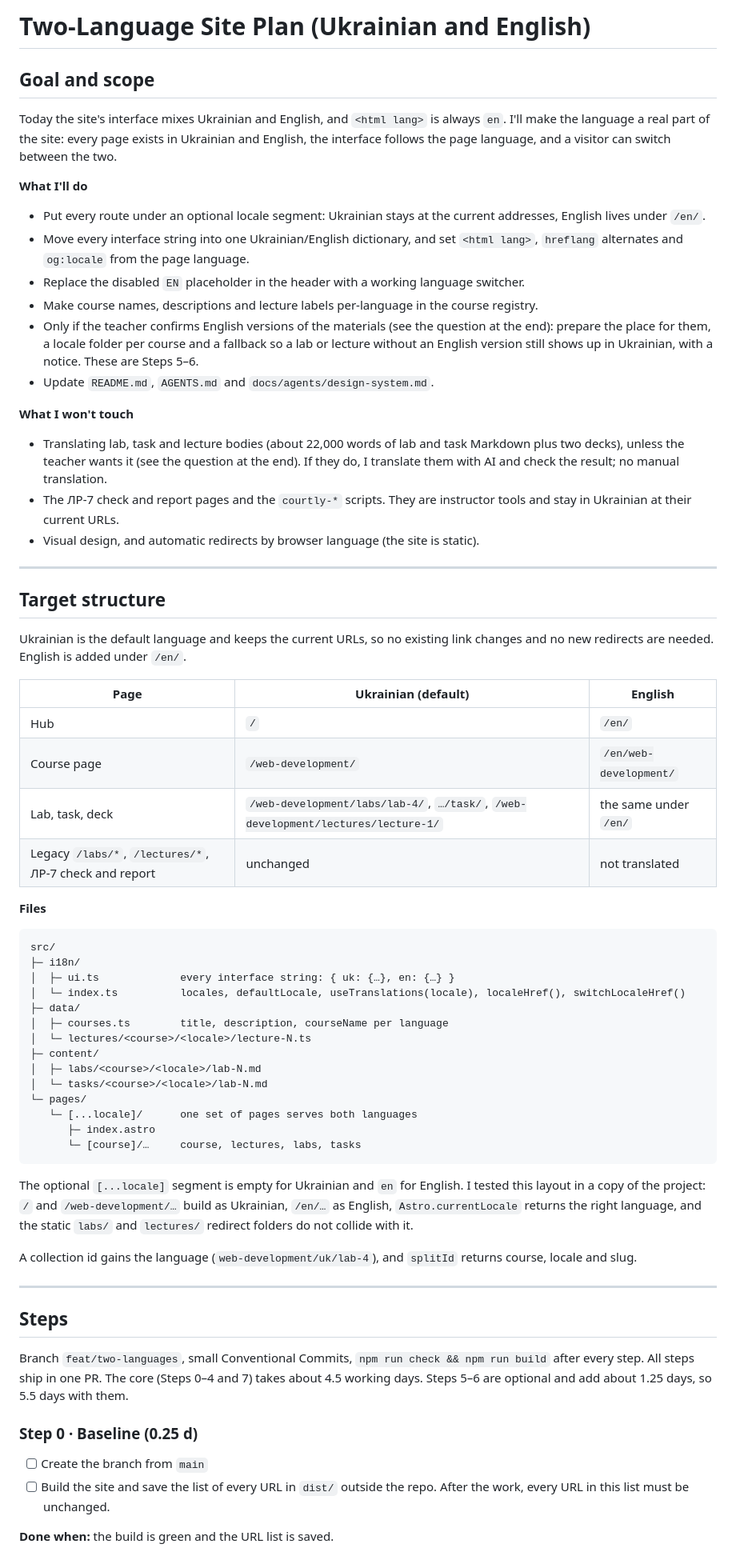
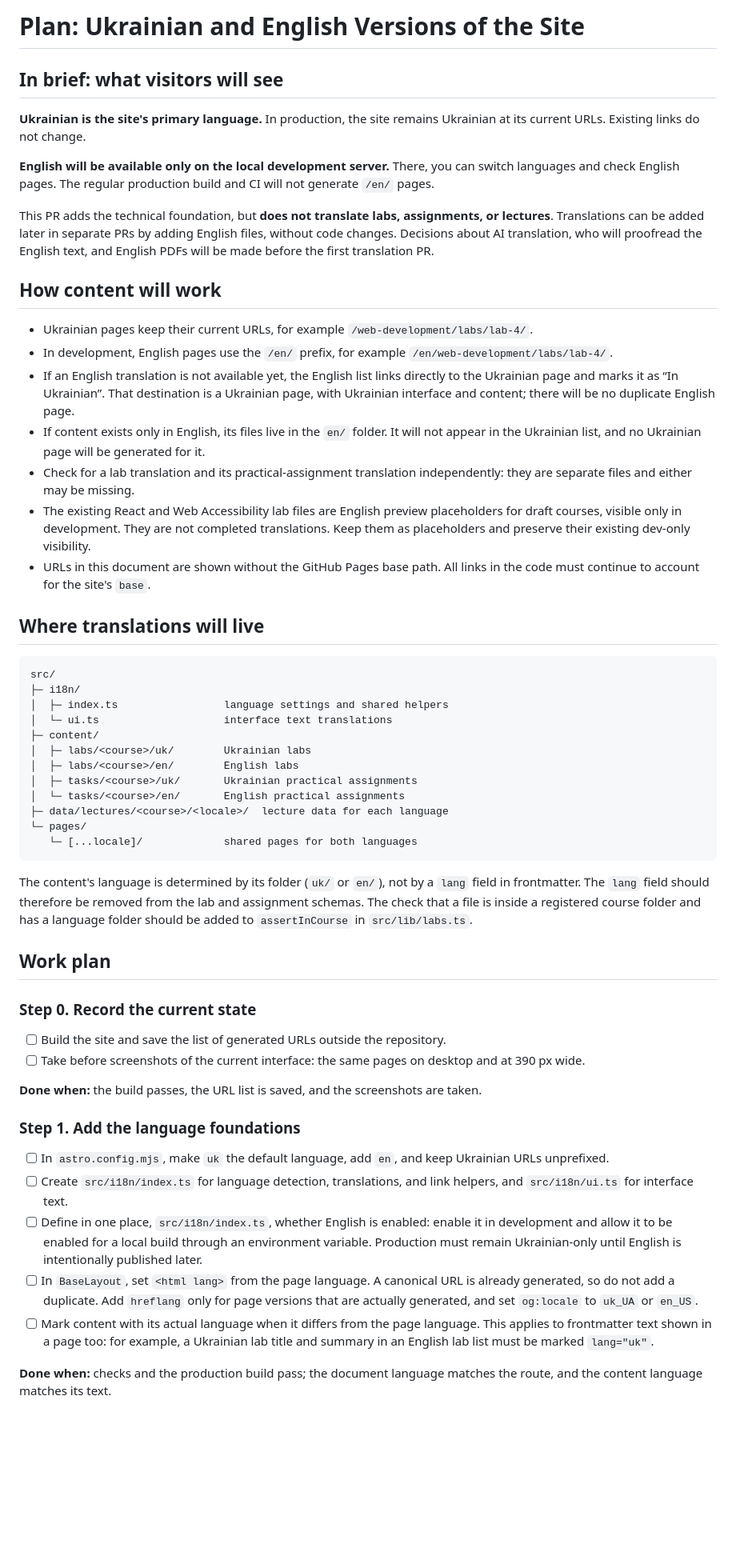
Before and after one commit to denysmatsevych/web-development-2026, a Markdown page: docs/two-languages-plan.md, the part around one of its changes. Shown at 80% size. Drawn GitHub-style; blank space fills up the shorter version.

Commit message:
docs: clarify two-language plan

````diff
--- a/docs/two-languages-plan.md
+++ b/docs/two-languages-plan.md
@@ -1,70 +1,58 @@
-# Two-Language Site Plan (Ukrainian and English)
+# Plan: Ukrainian and English Versions of the Site
 
-## Goal and scope
+## In brief: what visitors will see
 
-Today the site's interface mixes Ukrainian and English, and `<html lang>` is always `en`. I'll make the language a real part of the site: every page exists in Ukrainian and English, the interface follows the page language, and a visitor can switch between the two.
+**Ukrainian is the site's primary language.** In production, the site remains Ukrainian at its current URLs. Existing links do not change.
 
-**What I'll do**
+**English will be available only on the local development server.** There, you can switch languages and check English pages. The regular production build and CI will not generate `/en/` pages.
 
-- Put every route under an optional locale segment: Ukrainian stays at the current addresses, English lives under `/en/`.
-- Move every interface string into one Ukrainian/English dictionary, and set `<html lang>`, `hreflang` alternates and `og:locale` from the page language.
-- Replace the disabled `EN` placeholder in the header with a working language switcher.
-- Make course names, descriptions and lecture labels per-language in the course registry.
-- Only if the teacher confirms English versions of the materials (see the question at the end): prepare the place for them, a locale folder per course and a fallback so a lab or lecture without an English version still shows up in Ukrainian, with a notice. These are Steps 5–6.
-- Update `README.md`, `AGENTS.md` and `docs/agents/design-system.md`.
+This PR adds the technical foundation, but **does not translate labs, assignments, or lectures**. Translations can be added later in separate PRs by adding English files, without code changes. Decisions about AI translation, who will proofread the English text, and English PDFs will be made before the first translation PR.
 
-**What I won't touch**
+## How content will work
 
-- Translating lab, task and lecture bodies (about 22,000 words of lab and task Markdown plus two decks), unless the teacher wants it (see the question at the end). If they do, I translate them with AI and check the result; no manual translation.
-- The ЛР-7 check and report pages and the `courtly-*` scripts. They are instructor tools and stay in Ukrainian at their current URLs.
-- Visual design, and automatic redirects by browser language (the site is static).
+- Ukrainian pages keep their current URLs, for example `/web-development/labs/lab-4/`.
+- In development, English pages use the `/en/` prefix, for example `/en/web-development/labs/lab-4/`.
+- If an English translation is not available yet, the English list links directly to the Ukrainian page and marks it as “In Ukrainian”. That destination is a Ukrainian page, with Ukrainian interface and content; there will be no duplicate English page.
+- If content exists only in English, its files live in the `en/` folder. It will not appear in the Ukrainian list, and no Ukrainian page will be generated for it.
+- Check for a lab translation and its practical-assignment translation independently: they are separate files and either may be missing.
+- The existing React and Web Accessibility lab files are English preview placeholders for draft courses, visible only in development. They are not completed translations. Keep them as placeholders and preserve their existing dev-only visibility.
+- URLs in this document are shown without the GitHub Pages base path. All links in the code must continue to account for the site's `base`.
 
----
+## Where translations will live
 
-## Target structure
-
-Ukrainian is the default language and keeps the current URLs, so no existing link changes and no new redirects are needed. English is added under `/en/`.
-
-| Page                                                   | Ukrainian (default)                                                               | English                |
-| ------------------------------------------------------ | --------------------------------------------------------------------------------- | ---------------------- |
-| Hub                                                    | `/`                                                                               | `/en/`                 |
-| Course page                                            | `/web-development/`                                                               | `/en/web-development/` |
-| Lab, task, deck                                        | `/web-development/labs/lab-4/`, `…/task/`, `/web-development/lectures/lecture-1/` | the same under `/en/`  |
-| Legacy `/labs/*`, `/lectures/*`, ЛР-7 check and report | unchanged                                                                         | not translated         |
-
-**Files**
-
-```
+```text
 src/
 ├─ i18n/
-│  ├─ ui.ts             every interface string: { uk: {…}, en: {…} }
-│  └─ index.ts          locales, defaultLocale, useTranslations(locale), localeHref(), switchLocaleHref()
-├─ data/
-│  ├─ courses.ts        title, description, courseName per language
-│  └─ lectures/<course>/<locale>/lecture-N.ts
+│  ├─ index.ts                 language settings and shared helpers
+│  └─ ui.ts                    interface text translations
 ├─ content/
-│  ├─ labs/<course>/<locale>/lab-N.md
-│  └─ tasks/<course>/<locale>/lab-N.md
+│  ├─ labs/<course>/uk/        Ukrainian labs
+│  ├─ labs/<course>/en/        English labs
+│  ├─ tasks/<course>/uk/       Ukrainian practical assignments
+│  └─ tasks/<course>/en/       English practical assignments
+├─ data/lectures/<course>/<locale>/  lecture data for each language
 └─ pages/
-   └─ [...locale]/      one set of pages serves both languages
-      ├─ index.astro
-      └─ [course]/…     course, lectures, labs, tasks
+   └─ [...locale]/             shared pages for both languages
 ```
 
-The optional `[...locale]` segment is empty for Ukrainian and `en` for English. I tested this layout in a copy of the project: `/` and `/web-development/…` build as Ukrainian, `/en/…` as English, `Astro.currentLocale` returns the right language, and the static `labs/` and `lectures/` redirect folders do not collide with it.
+The content's language is determined by its folder (`uk/` or `en/`), not by a `lang` field in frontmatter. The `lang` field should therefore be removed from the lab and assignment schemas. The check that a file is inside a registered course folder and has a language folder should be added to `assertInCourse` in `src/lib/labs.ts`.
 
-A collection id gains the language (`web-development/uk/lab-4`), and `splitId` returns course, locale and slug.
+## Work plan
 
----
+### Step 0. Record the current state
 
-## Steps
+- [ ] Build the site and save the list of generated URLs outside the repository.
+- [ ] Take before screenshots of the current interface: the same pages on desktop and at 390 px wide.
 
-Branch `feat/two-languages`, small Conventional Commits, `npm run check && npm run build` after every step. All steps ship in one PR. The core (Steps 0–4 and 7) takes about 4.5 working days. Steps 5–6 are optional and add about 1.25 days, so 5.5 days with them.
+**Done when:** the build passes, the URL list is saved, and the screenshots are taken.
 
-### Step 0 · Baseline (0.25 d)
+### Step 1. Add the language foundations
 
-- [ ] Create the branch from `main`
-- [ ] Build the site and save the list of every URL in `dist/` outside the repo. After the work, every URL in this list must be unchanged.
+- [ ] In `astro.config.mjs`, make `uk` the default language, add `en`, and keep Ukrainian URLs unprefixed.
+- [ ] Create `src/i18n/index.ts` for language detection, translations, and link helpers, and `src/i18n/ui.ts` for interface text.
+- [ ] Define in one place, `src/i18n/index.ts`, whether English is enabled: enable it in development and allow it to be enabled for a local build through an environment variable. Production must remain Ukrainian-only until English is intentionally published later.
+- [ ] In `BaseLayout`, set `<html lang>` from the page language. A canonical URL is already generated, so do not add a duplicate. Add `hreflang` only for page versions that are actually generated, and set `og:locale` to `uk_UA` or `en_US`.
+- [ ] Mark content with its actual language when it differs from the page language. This applies to frontmatter text shown in a page too: for example, a Ukrainian lab title and summary in an English lab list must be marked `lang="uk"`.
 
-**Done when:** the build is green and the URL list is saved.
+**Done when:** checks and the production build pass; the document language matches the route, and the content language matches its text.
 
````
Also changed, not shown: other parts of docs/two-languages-plan.md (+52 -65 lines).
